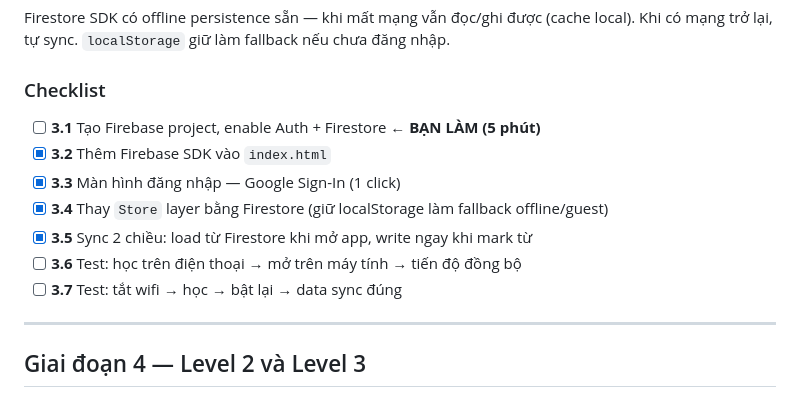
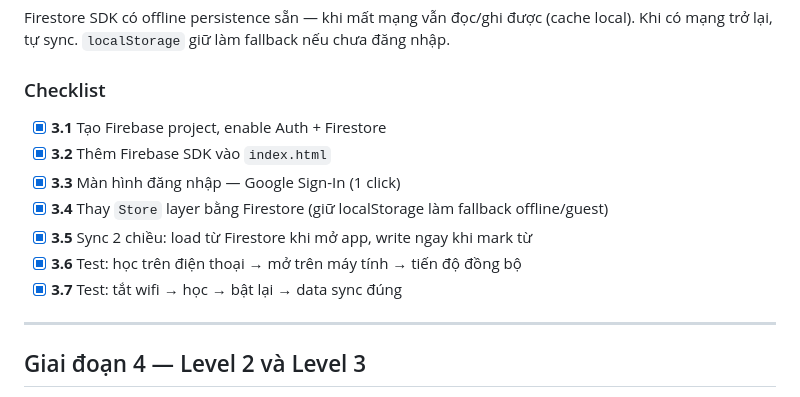
Before and after one commit to PrinceHT/english-app, a Markdown page: PLAN.md, the part around the change. GitHub-like rendering.

Commit message:
docs: mark phase 3 complete

```diff
--- a/PLAN.md
+++ b/PLAN.md
@@ -123,13 +123,13 @@ Firestore SDK có offline persistence sẵn — khi mất mạng vẫn đọc/gh
 
 ### Checklist
 
-- [ ] **3.1** Tạo Firebase project, enable Auth + Firestore ← **BẠN LÀM (5 phút)**
+- [x] **3.1** Tạo Firebase project, enable Auth + Firestore
 - [x] **3.2** Thêm Firebase SDK vào `index.html`
 - [x] **3.3** Màn hình đăng nhập — Google Sign-In (1 click)
 - [x] **3.4** Thay `Store` layer bằng Firestore (giữ localStorage làm fallback offline/guest)
 - [x] **3.5** Sync 2 chiều: load từ Firestore khi mở app, write ngay khi mark từ
-- [ ] **3.6** Test: học trên điện thoại → mở trên máy tính → tiến độ đồng bộ
-- [ ] **3.7** Test: tắt wifi → học → bật lại → data sync đúng
+- [x] **3.6** Test: học trên điện thoại → mở trên máy tính → tiến độ đồng bộ
+- [x] **3.7** Test: tắt wifi → học → bật lại → data sync đúng
 
 ---
 
```
